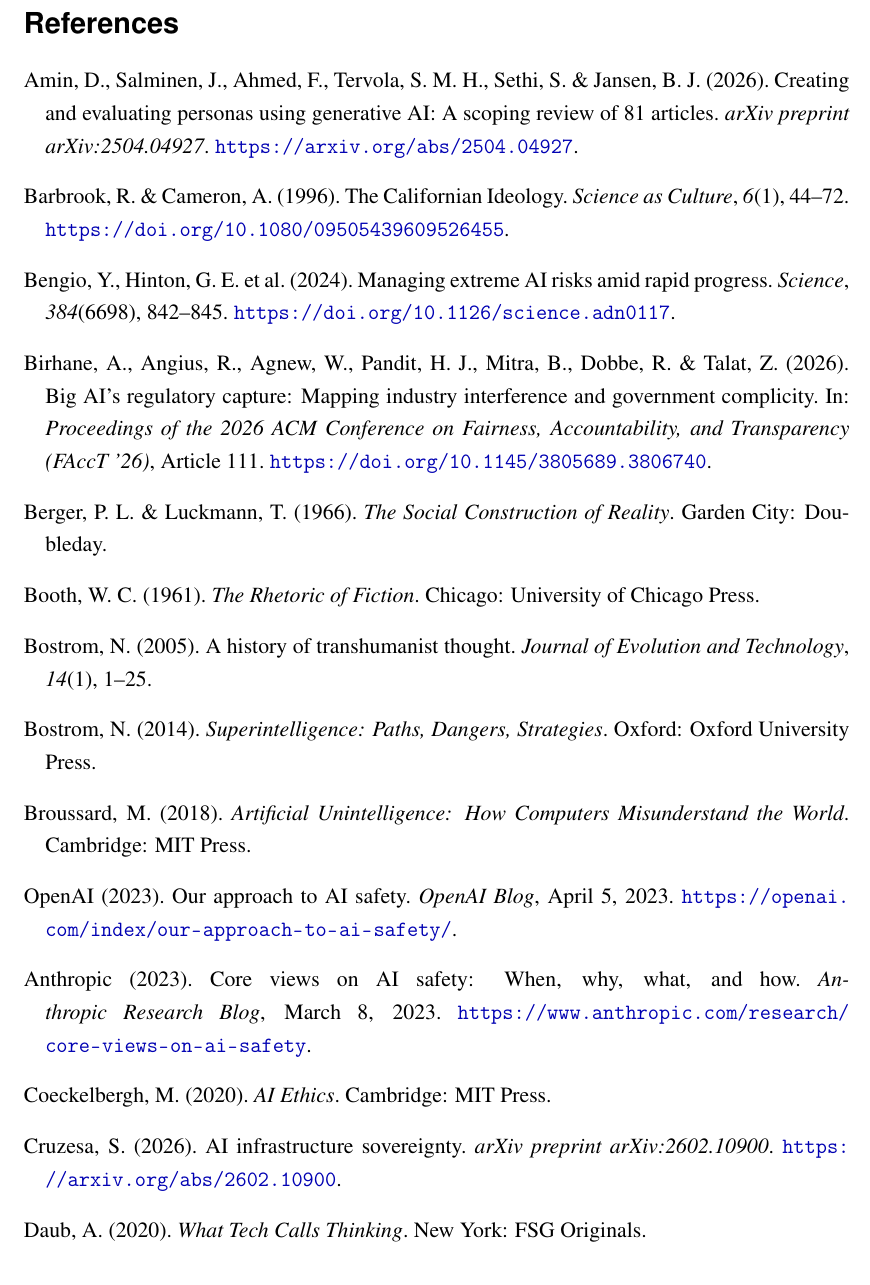
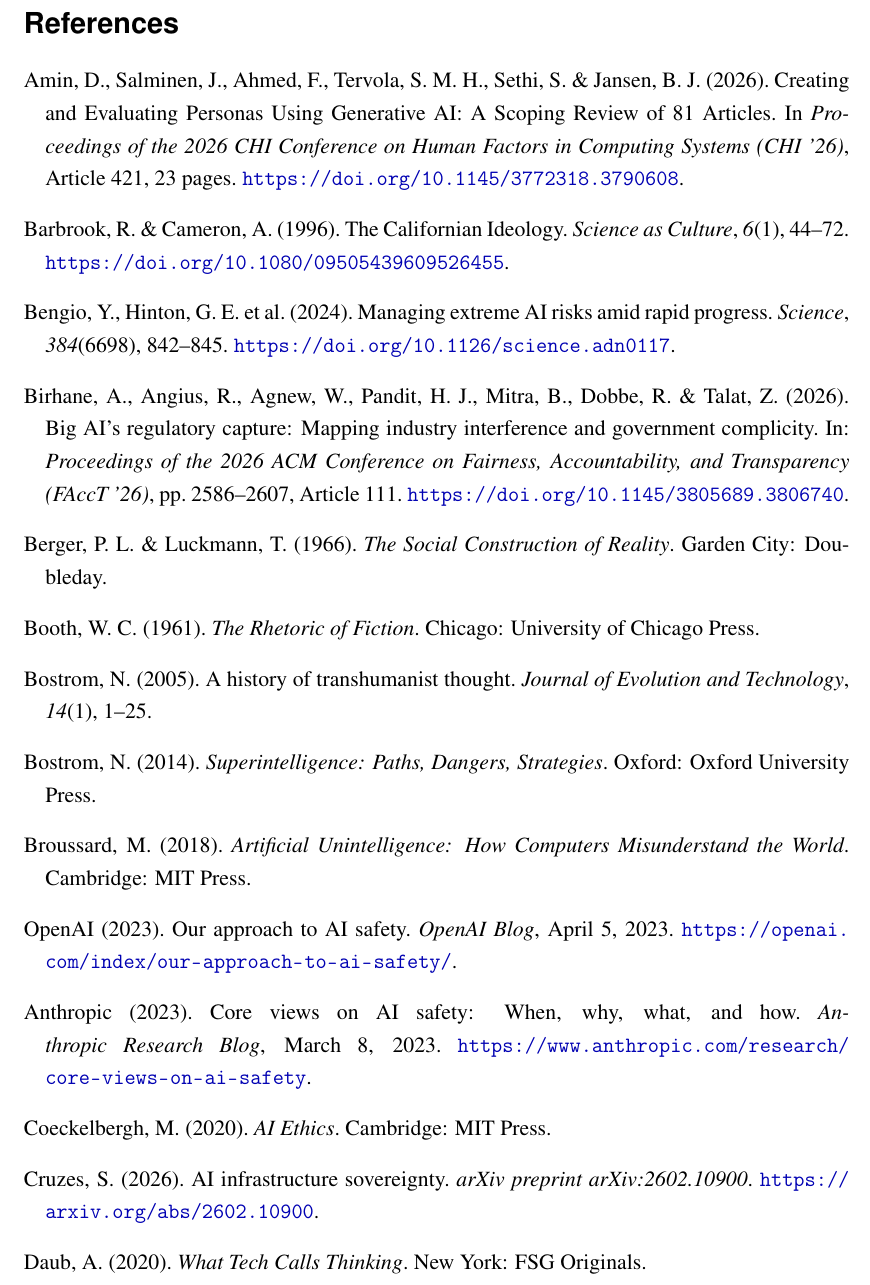
Before and after one commit to research-line/ai-elite-swr, a LaTeX paper (paper_A/KI_Elite_v3_en.tex): part of page 45 of 51, cut so that both start at the same text. Compiled offline with pdfLaTeX.

Commit message:
Fix Paper A citation metadata

```diff
--- a/paper_A/KI_Elite_v3_en.tex
+++ b/paper_A/KI_Elite_v3_en.tex
@@ -993,9 +993,9 @@
 
 \bibitem[Amin et~al.(2026)]{AminEtAl2026GenAIPersonas}
   Amin, D., Salminen, J., Ahmed, F., Tervola, S.~M.~H., Sethi, S.~\& Jansen, B.~J. (2026).
-  Creating and evaluating personas using generative AI: A scoping review of 81 articles.
-  \textit{arXiv preprint arXiv:2504.04927}.
-  \url{https://arxiv.org/abs/2504.04927}.
+  Creating and Evaluating Personas Using Generative AI: A Scoping Review of 81 Articles.
+  In \textit{Proceedings of the 2026 CHI Conference on Human Factors in Computing Systems (CHI '26)}, Article~421, 23~pages.
+  \url{https://doi.org/10.1145/3772318.3790608}.
 
 \bibitem[Barbrook \& Cameron(1996)]{BarbCam1996}
   Barbrook, R.~\& Cameron, A. (1996).
@@ -1012,7 +1012,7 @@
 \bibitem[Birhane et~al.(2026)]{BirhaneEtAl2026RegulatoryCapture}
   Birhane, A., Angius, R., Agnew, W., Pandit, H.~J., Mitra, B., Dobbe, R.~\& Talat, Z. (2026).
   Big AI's regulatory capture: Mapping industry interference and government complicity.
-  In: \textit{Proceedings of the 2026 ACM Conference on Fairness, Accountability, and Transparency (FAccT '26)}, Article~111.
+  In: \textit{Proceedings of the 2026 ACM Conference on Fairness, Accountability, and Transparency (FAccT '26)}, pp.~2586--2607, Article~111.
   \url{https://doi.org/10.1145/3805689.3806740}.
 
 \bibitem[Berger \& Luckmann(1966)]{BergerLuckmann1966}
@@ -1057,8 +1057,8 @@
   \textit{AI Ethics}.
   Cambridge: MIT Press.
 
-\bibitem[Cruzesa(2026)]{Cruzesa2026InfrastructureSovereignty}
-  Cruzesa, S. (2026).
+\bibitem[Cruzes(2026)]{Cruzes2026InfrastructureSovereignty}
+  Cruzes, S. (2026).
   AI infrastructure sovereignty.
   \textit{arXiv preprint arXiv:2602.10900}.
   \url{https://arxiv.org/abs/2602.10900}.
```
Also changed, not shown: _results_A/DATEN_STRUKTURDESIGN_PAPER_A_2026-07-04.md (+1 -1 lines), paper_A/KI_Elite_v3_ger.tex (+7 -7 lines), paper_A/KI_Elite_v3_en.pdf, paper_A/KI_Elite_v3_ger.pdf, paper_A/KI_Elite_v3_en.tex (2 more changed lines), 1 other file.
